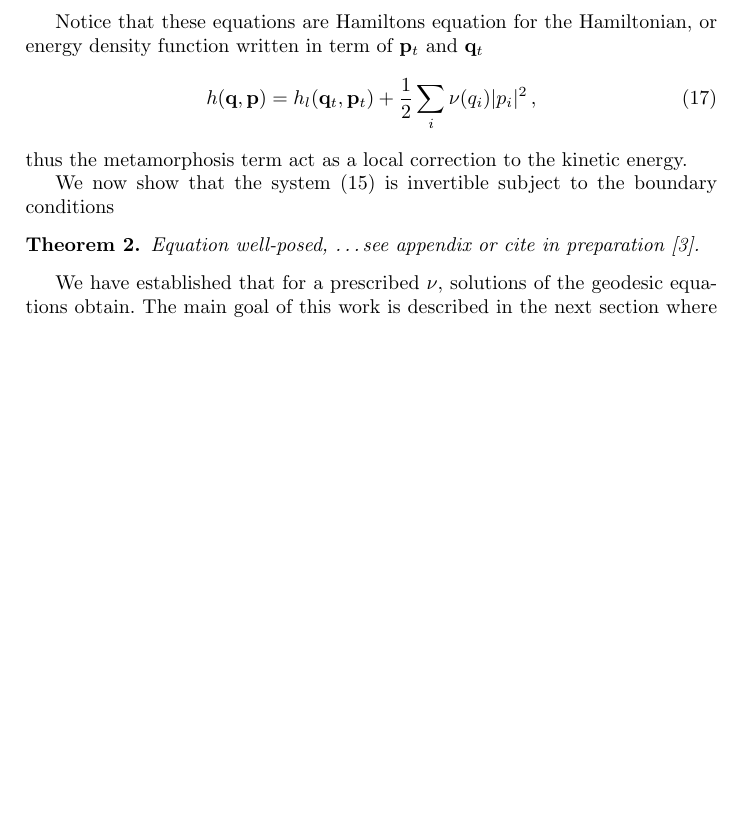
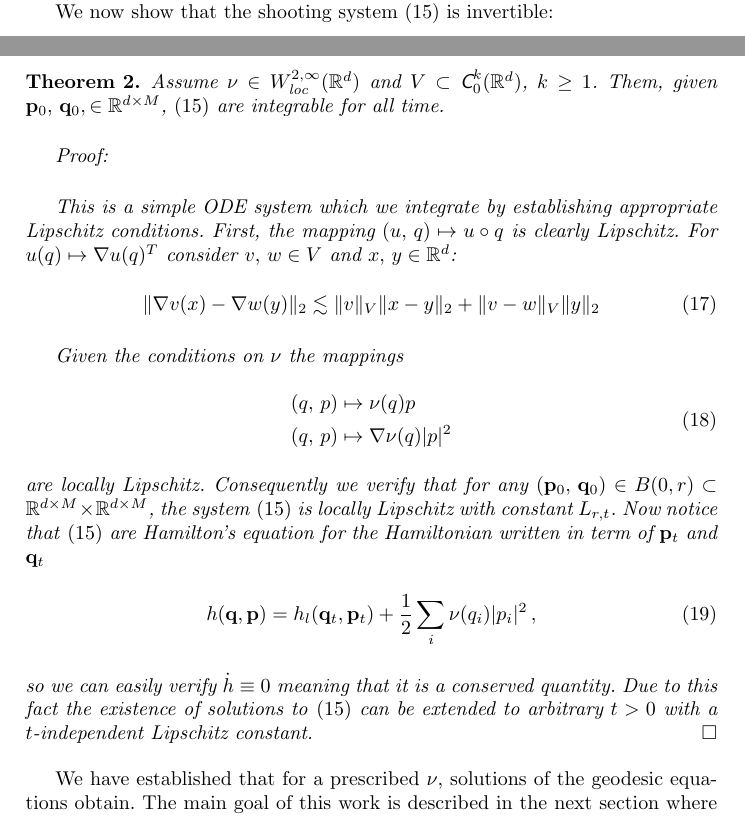
Before and after one commit to andreasbock/selective_metamorphosis, a LaTeX thesis (tex/select_mm.tex): part of page 6 of 13 before the commit and two parts of pages 5 and 6 of 13 after it, the two joined at a grey line, cut at the place of the change, the shorter picture padded with empty space. Compiled offline with pdfLaTeX.

Commit message:
proof WIP IVP

```diff
--- a/tex/select_mm.tex
+++ b/tex/select_mm.tex
@@ -9,7 +9,7 @@
 \usepackage{subfigure}
 \usepackage{braket}
 \usepackage[final]{fixme}
-\usepackage{amsmath,amsfonts}
+\usepackage{amsmath,amsfonts,amssymb}
 \usepackage{algorithm}
 \usepackage[noend]{algpseudocode}
 \usepackage{appendix}
@@ -340,18 +341,41 @@ the standard LDDMM landmark dynamics. This can also be seen in the relation
 \eqref{zp_relation}, where $\nu(x)=0$  implies that $z_t=0$, this the template
 does not move.
 
-Notice that these equations are Hamiltons equation for the Hamiltonian, or
-energy density function written in term of $\mathbf p_t$ and $\mathbf q_t$
+We now show that the shooting system \eqref{eq-m-selective} is invertible:
+\begin{theorem}
+Assume $\nu \in W^{2, \infty}_\text{loc}(\Rd)$ and
+$V\subset\textsf{C}_0^k(\Rd)$, $k\geq 1$. Them, given $\mathbf p_0,\,\mathbf
+q_0, \in \RdM$, \eqref{eq-m-selective} are integrable for all time.\\
+
+Proof:\\
+
+This is a simple ODE system which we integrate by establishing appropriate
+Lipschitz conditions. First, the mapping $(u,\,q)\mapsto u\circ q$ is clearly
+Lipschitz. For $u(q)\mapsto\nabla u(q)^T$ consider $v,\,w \in V$ and
+$x,\,y\in\Rd$:
 \begin{align}
-  h(\mathbf q, \mathbf p) = h_l(\mathbf q_t, \mathbf p_t)+ \frac12 \sum_i \nu(q_i) |p_i|^2\,,
+\ltwonorm{\nabla v(x) - \nabla w(y)} \lesssim \vnorm{v} \ltwonorm{x-y} + \vnorm{v-w}\ltwonorm{y}
 \end{align}
-thus the metamorphosis term act as a local correction to the kinetic energy.
 
-We now show that the system \eqref{eq-m-selective} is invertible subject to the
-boundary conditions
-\begin{theorem}
-Equation well-posed, \dots see appendix or cite in preparation
-\cite{bockarnaudoncotter2019}.
+Given the conditions on $\nu$ the mappings
+\begin{align}
+  \begin{split}
+    & (q,\,p)\mapsto \nu(q)p\\
+    &(q,\,p)\mapsto \nabla \nu(q)|p|^2
+  \end{split}\label{nu_maps}
+\end{align}
+are locally Lipschitz. Consequently we verify that for any $(\mathbf
+p_0,\,\mathbf q_0)\in B(0,r)\subset \RdM\times\RdM$, the system
+\eqref{eq-m-selective} is locally Lipschitz with constant $L_{r,t}$.
+Now notice that \eqref{eq-m-selective} are Hamilton's equation for the
+Hamiltonian written in term of $\mathbf p_t$ and $\mathbf q_t$
+\begin{align}
+  h(\mathbf q, \mathbf p) = h_l(\mathbf q_t,\mathbf p_t)+\frac12\sum_i\nu(q_i) |p_i|^2\,,
+\end{align}
+so we can easily verify $\dot h \equiv 0$ meaning that it is a conserved
+quantity. Due to this fact the existence of solutions to \eqref{eq-m-selective}
+can be extended to arbitrary $t>0$ with a $t$-independent Lipschitz constant.
+{\hfill $\square$}
 \end{theorem}
 
 We have established that for a prescribed $\nu$, solutions of the geodesic
```
Also changed, not shown: tex/select_mm.tex (15 more changed lines).
